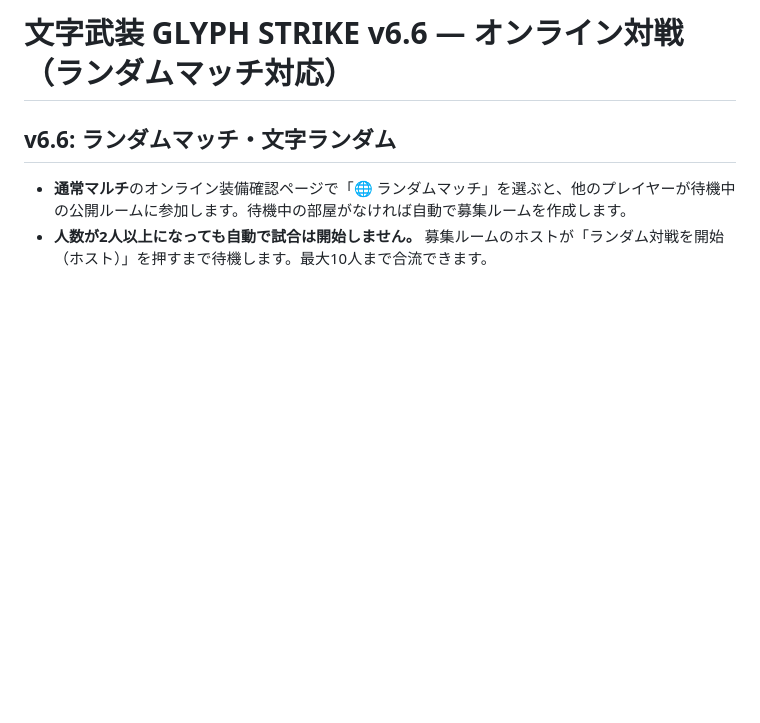
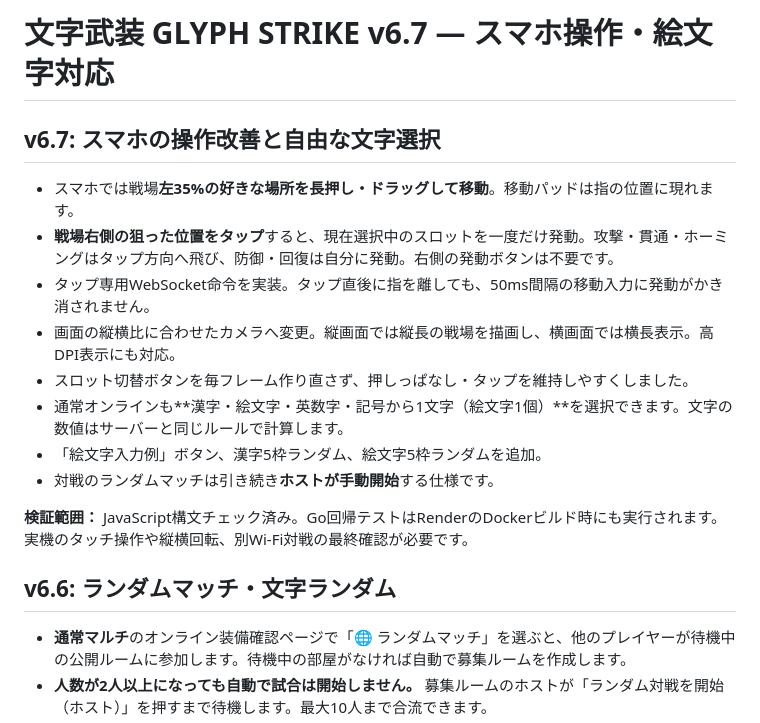
Before and after one commit to youluuz/moji-arms, a Markdown page: README.md, the part around the change. Rendered like a GitHub page; blank space fills up the shorter version.

Commit message:
Document v6.7 touch controls, responsive arena and emoji loadout support

```diff
--- a/README.md
+++ b/README.md
@@ -1,4 +1,19 @@
-# 文字武装 GLYPH STRIKE v6.6 — オンライン対戦（ランダムマッチ対応）
+# 文字武装 GLYPH STRIKE v6.7 — スマホ操作・絵文字対応
+
+## v6.7: スマホの操作改善と自由な文字選択
+
+- スマホでは戦場**左35%の好きな場所を長押し・ドラッグして移動**。移動パッドは指の位置に現れます。
+- **戦場右側の狙った位置をタップ**すると、現在選択中のスロットを一度だけ発動。攻撃・貫通・ホーミングはタップ方向へ飛び、防御・回復は自分に発動。右側の発動ボタンは不要です。
+- タップ専用WebSocket命令を実装。タップ直後に指を離しても、50ms間隔の移動入力に発動がかき消されません。
+- 画面の縦横比に合わせたカメラへ変更。縦画面では縦長の戦場を描画し、横画面では横長表示。高DPI表示にも対応。
+- スロット切替ボタンを毎フレーム作り直さず、押しっぱなし・タップを維持しやすくしました。
+- 通常オンラインも**漢字・絵文字・英数字・記号から1文字（絵文字1個）**を選択できます。文字の数値はサーバーと同じルールで計算します。
+- 「絵文字入力例」ボタン、漢字5枠ランダム、絵文字5枠ランダムを追加。
+- 対戦のランダムマッチは引き続き**ホストが手動開始**する仕様です。
+
+**検証範囲：** JavaScript構文チェック済み。Go回帰テストはRenderのDockerビルド時にも実行されます。実機のタッチ操作や縦横回転、別Wi-Fi対戦の最終確認が必要です。
+
+
 
 ## v6.6: ランダムマッチ・文字ランダム
 
```
